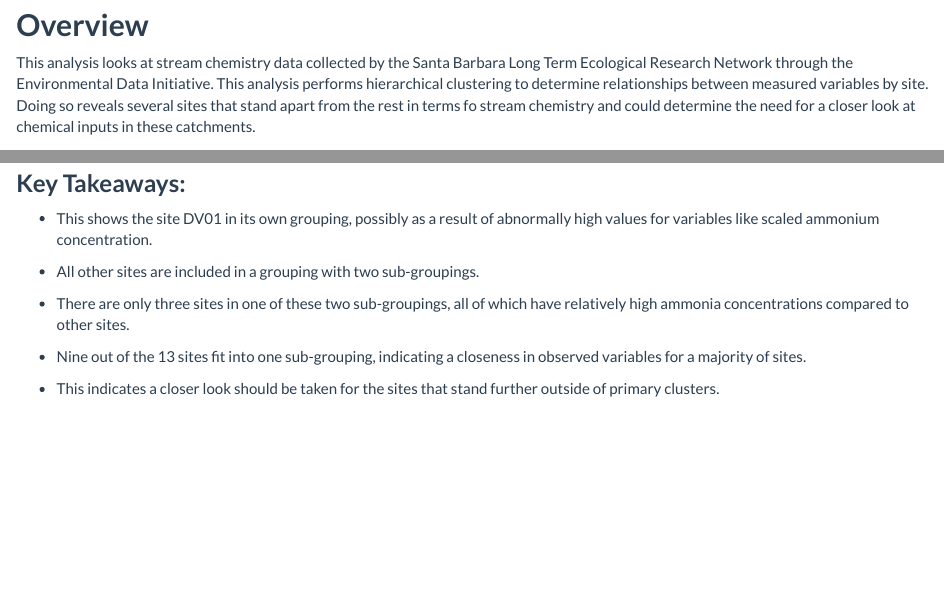
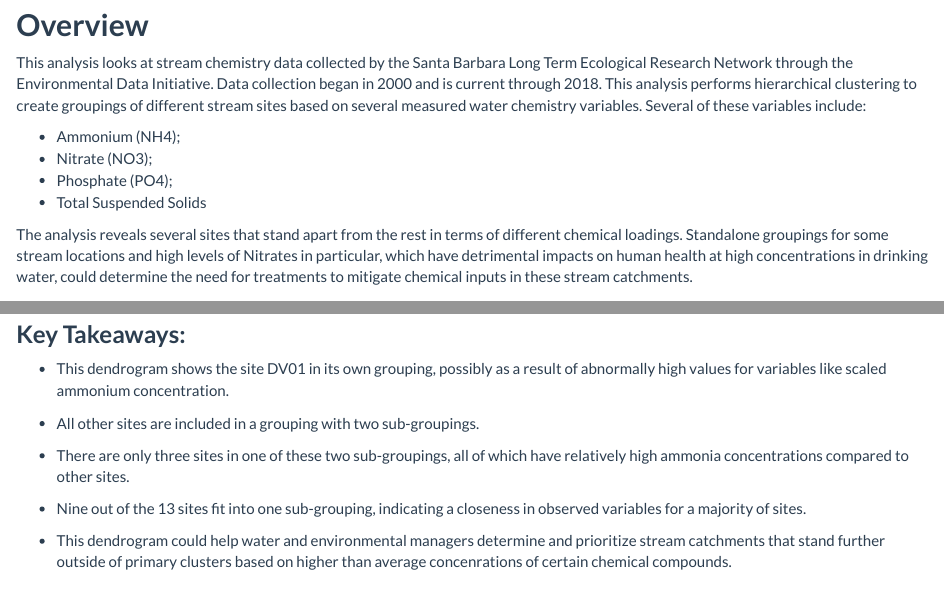
Before and after one commit to connermuir/ESM244_assignment3, an R Markdown document (code/a3_task2_smith_conner.Rmd): the page in a window 1100 px wide, from 220 px down, and a second part further down, joined at a grey line. Rendered offline with R 4.5, knitr and Pandoc, with nearby package versions; some code elsewhere in the file could not run offline.

Commit message:
Task 2 Final.

```diff
--- a/code/a3_task2_smith_conner.Rmd
+++ b/code/a3_task2_smith_conner.Rmd
@@ -22,7 +22,14 @@ library(factoextra)
 
 ## **Overview**
 
-This analysis looks at stream chemistry data collected by the Santa Barbara Long Term Ecological Research Network through the Environmental Data Initiative. This analysis performs hierarchical clustering to determine relationships between measured variables by site. Doing so reveals several sites that stand apart from the rest in terms fo stream chemistry and could determine the need for a closer look at chemical inputs in these catchments.
+This analysis looks at stream chemistry data collected by the Santa Barbara Long Term Ecological Research Network through the Environmental Data Initiative. Data collection began in 2000 and is current through 2018. This analysis performs hierarchical clustering to create groupings of different stream sites based on several measured water chemistry variables. Several of these variables include:
+
+- Ammonium (NH4);
+- Nitrate (NO3);
+- Phosphate (PO4);
+- Total Suspended Solids
+
+The analysis reveals several sites that stand apart from the rest in terms of different chemical loadings. Standalone groupings for some stream locations and high levels of Nitrates in particular, which have detrimental impacts on human health at high concentrations in drinking water, could determine the need for treatments to mitigate chemical inputs in these stream catchments.
 
 ### **Analysis**
 
@@ -83,7 +90,7 @@ ggdendrogram(stream_hc_complete, rotate = TRUE) +
 **Figure 1:** *This shows the results of the hierarchical clustering analysis across all stream sites in the LTER database.*
 
 ### **Key Takeaways:**
-- This shows the site DV01 in its own grouping, possibly as a result of abnormally high values for variables like scaled ammonium concentration.
+- This dendrogram shows the site DV01 in its own grouping, possibly as a result of abnormally high values for variables like scaled ammonium concentration.
 
 - All other sites are included in a grouping with two sub-groupings.
 
@@ -91,7 +98,7 @@ ggdendrogram(stream_hc_complete, rotate = TRUE) +
 
 - Nine out of the 13 sites fit into one sub-grouping, indicating a closeness in observed variables for a majority of sites.
 
-- This indicates a closer look should be taken for the sites that stand further outside of primary clusters.
+- This dendrogram could help water and environmental managers determine and prioritize stream catchments that stand further outside of primary clusters based on higher than average concenrations of certain chemical compounds.
 
 ### **Data Citation**
 
```
Also changed, not shown: code/a3_task2_smith_conner.html, code/a3_task2_smith_conner.Rmd (2 more changed lines).
